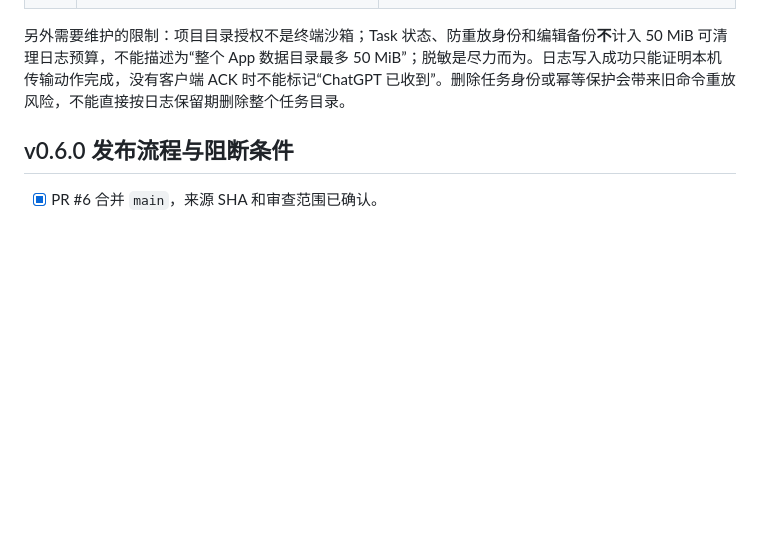
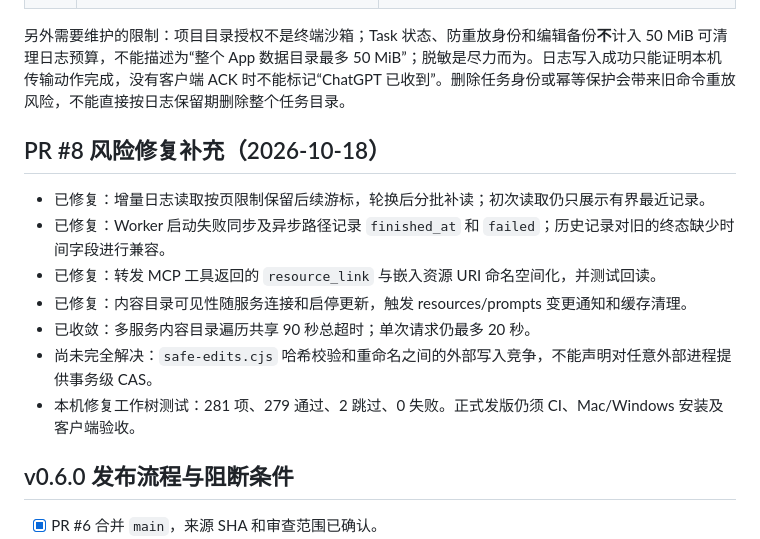
Before and after one commit to DJ-Huang/ChatToHarness, a Markdown page: docs/implementation/2026-10-18-pr6-release-audit.md, the part around the change. Drawn GitHub-style; blank space fills up the shorter version.

Commit message:
fix: address v0.6.0 PR review reliability risks

```diff
--- a/docs/implementation/2026-10-18-pr6-release-audit.md
+++ b/docs/implementation/2026-10-18-pr6-release-audit.md
@@ -49,6 +49,16 @@
 
 另外需要维护的限制：项目目录授权不是终端沙箱；Task 状态、防重放身份和编辑备份**不**计入 50 MiB 可清理日志预算，不能描述为“整个 App 数据目录最多 50 MiB”；脱敏是尽力而为。日志写入成功只能证明本机传输动作完成，没有客户端 ACK 时不能标记“ChatGPT 已收到”。删除任务身份或幂等保护会带来旧命令重放风险，不能直接按日志保留期删除整个任务目录。
 
+## PR #8 风险修复补充（2026-10-18）
+
+- 已修复：增量日志读取按页限制保留后续游标，轮换后分批补读；初次读取仍只展示有界最近记录。
+- 已修复：Worker 启动失败同步及异步路径记录 `finished_at` 和 `failed`；历史记录对旧的终态缺少时间字段进行兼容。
+- 已修复：转发 MCP 工具返回的 `resource_link` 与嵌入资源 URI 命名空间化，并测试回读。
+- 已修复：内容目录可见性随服务连接和启停更新，触发 resources/prompts 变更通知和缓存清理。
+- 已收敛：多服务内容目录遍历共享 90 秒总超时；单次请求仍最多 20 秒。
+- 尚未完全解决：`safe-edits.cjs` 哈希校验和重命名之间的外部写入竞争，不能声明对任意外部进程提供事务级 CAS。
+- 本机修复工作树测试：281 项、279 通过、2 跳过、0 失败。正式发版仍须 CI、Mac/Windows 安装及客户端验收。
+
 ## v0.6.0 发布流程与阻断条件
 
 - [x] PR #6 合并 `main`，来源 SHA 和审查范围已确认。
```
